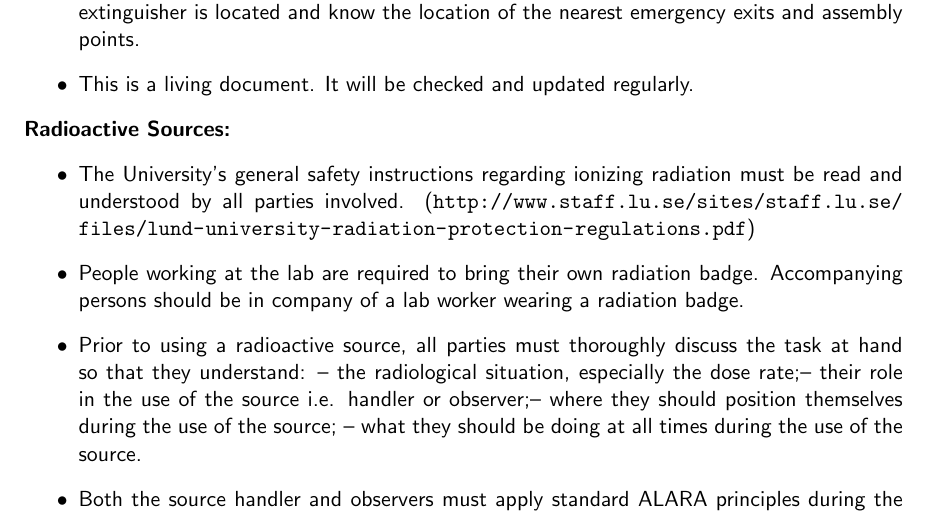
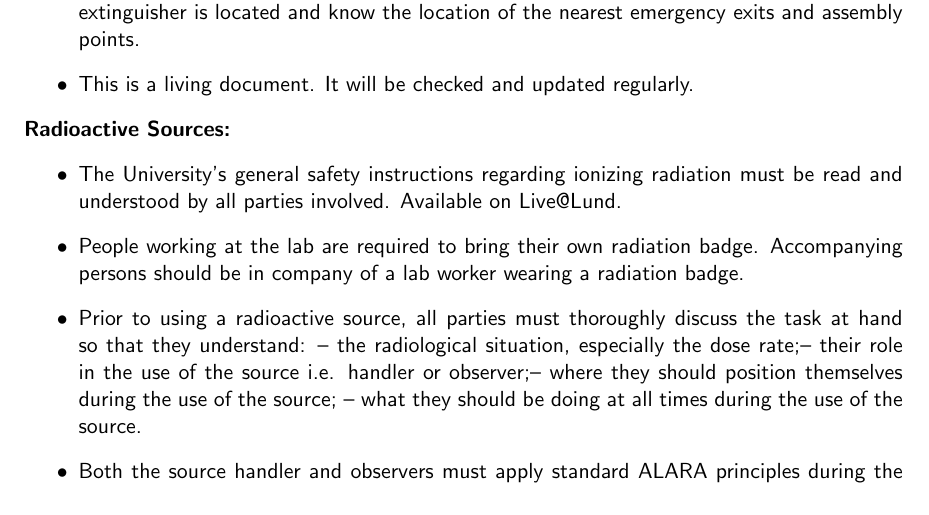
Before and after one commit to ASamarkRoth/FYSC12-Labs, a LaTeX document (intro_meeting/risk_assessments/Risk_Assessment.tex): part of page 1 of 2, cut so that both start at the same text. Compiled offline with pdfLaTeX.

Commit message:
updated bit about safety guidelines, which are now on live@lund

```diff
--- a/intro_meeting/risk_assessments/Risk_Assessment.tex
+++ b/intro_meeting/risk_assessments/Risk_Assessment.tex
@@ -65,8 +65,8 @@
 \begin{itemize}
 \item The University’s general safety instructions regarding ionizing
   radiation must be read and understood by all parties involved.
-  (\path{http://www.staff.lu.se/sites/staff.lu.se/files/lund-university-radiation-
-    protection-regulations.pdf})
+   Available on Live@Lund.
+  %(\path{http://www.staff.lu.se/sites/staff.lu.se/files/lund-university-radiation- protection-regulations.pdf})
 \item People working at the lab are required to bring their own
   radiation badge. Accompanying persons should be in company of a lab
   worker wearing a radiation badge.
```
Also changed, not shown: intro_meeting/risk_assessments/Risk_Assessment.pdf.
